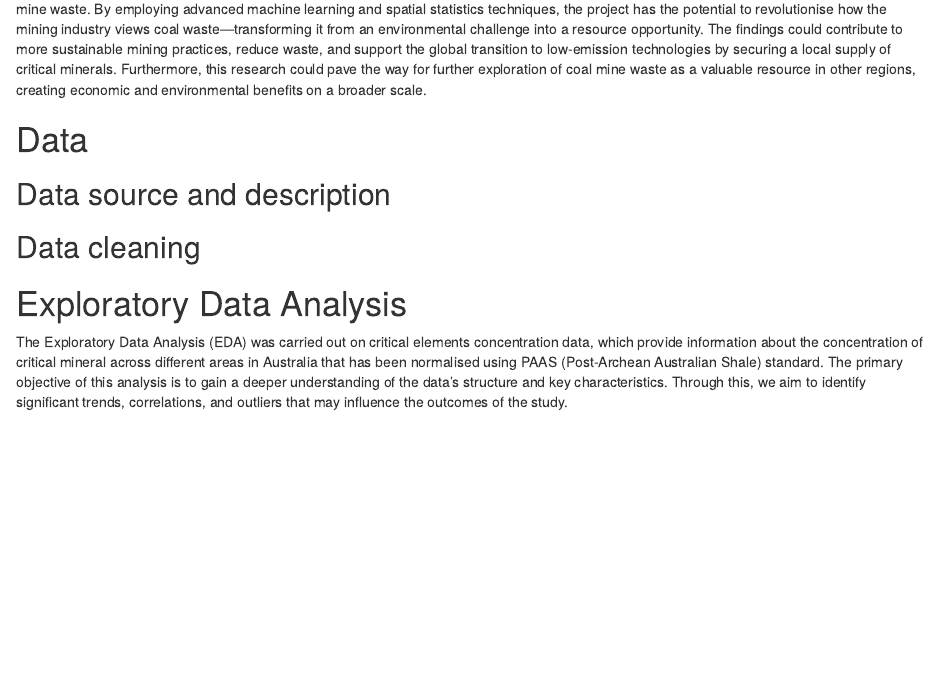
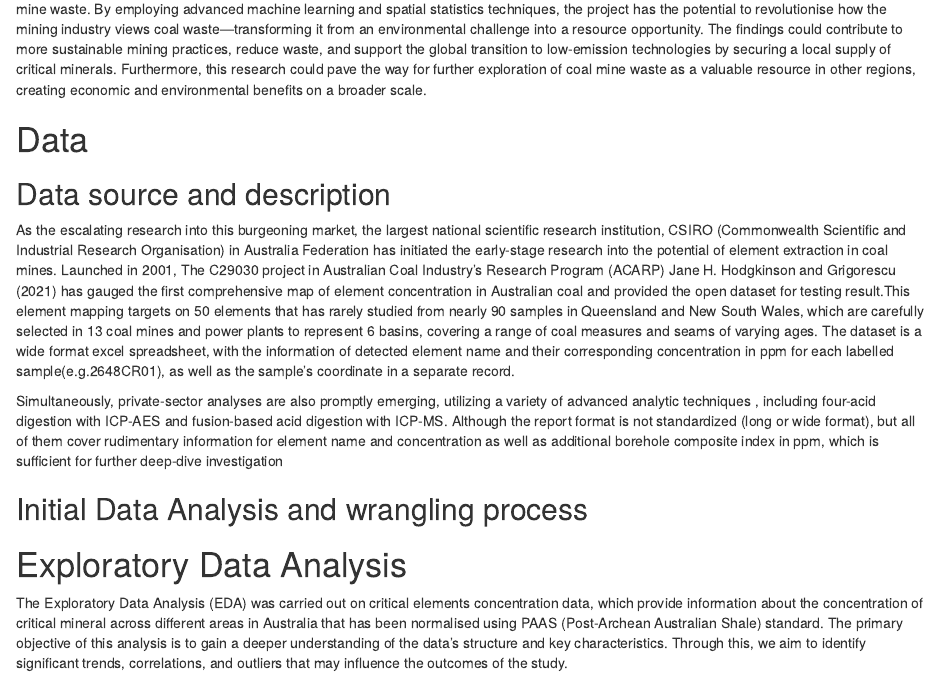
Before and after one commit to evanginting/ETC5543_Project, an R Markdown document (Final_report/Final_report.Rmd): the page in a window 1100 px wide, from 3710 px down. Rendered offline with R 4.5, knitr and Pandoc, with nearby package versions; drawn as R Markdown's standard HTML page in place of the format the file asks for; some code elsewhere in the file could not run offline.

Commit message:
Update the data description in final report

````diff
--- a/Final_report/Final_report.Rmd
+++ b/Final_report/Final_report.Rmd
@@ -294,8 +294,11 @@ This study is significant because it addresses a critical gap in understanding t
 # Data
 
 ## Data source and description
+As the escalating research into this burgeoning market, the largest national scientific research institution, CSIRO (Commonwealth Scientific and Industrial Research Organisation) in Australia Federation has initiated the early-stage research into the potential of element extraction in coal mines. Launched in 2001, The C29030 project in Australian Coal Industry's Research Program (ACARP) @Hodgkinson2021 has gauged the first comprehensive map of element concentration in Australian coal and provided the open dataset for testing result.This element mapping targets on 50 elements that has rarely studied from nearly 90 samples in Queensland and New South Wales, which are carefully selected in 13 coal mines and power plants to represent 6 basins, covering a range of coal measures and seams of varying ages. The dataset is a wide format excel spreadsheet, with the information of detected element name and their corresponding concentration in ppm for each labelled sample(e.g.2648CR01), as well as the sample's coordinate in a separate record.
 
-## Data cleaning
+Simultaneously, private-sector analyses are also promptly emerging, utilizing a variety of advanced analytic techniques , including four-acid digestion with ICP-AES and fusion-based acid digestion with ICP-MS. Although the report format is not standardized (long or wide format), but all of them cover rudimentary information for element name and concentration as well as additional borehole composite index in ppm, which is sufficient for further deep-dive investigation
+
+## Initial Data Analysis and wrangling process
 
 ```{r}
 # Loading all data
````
